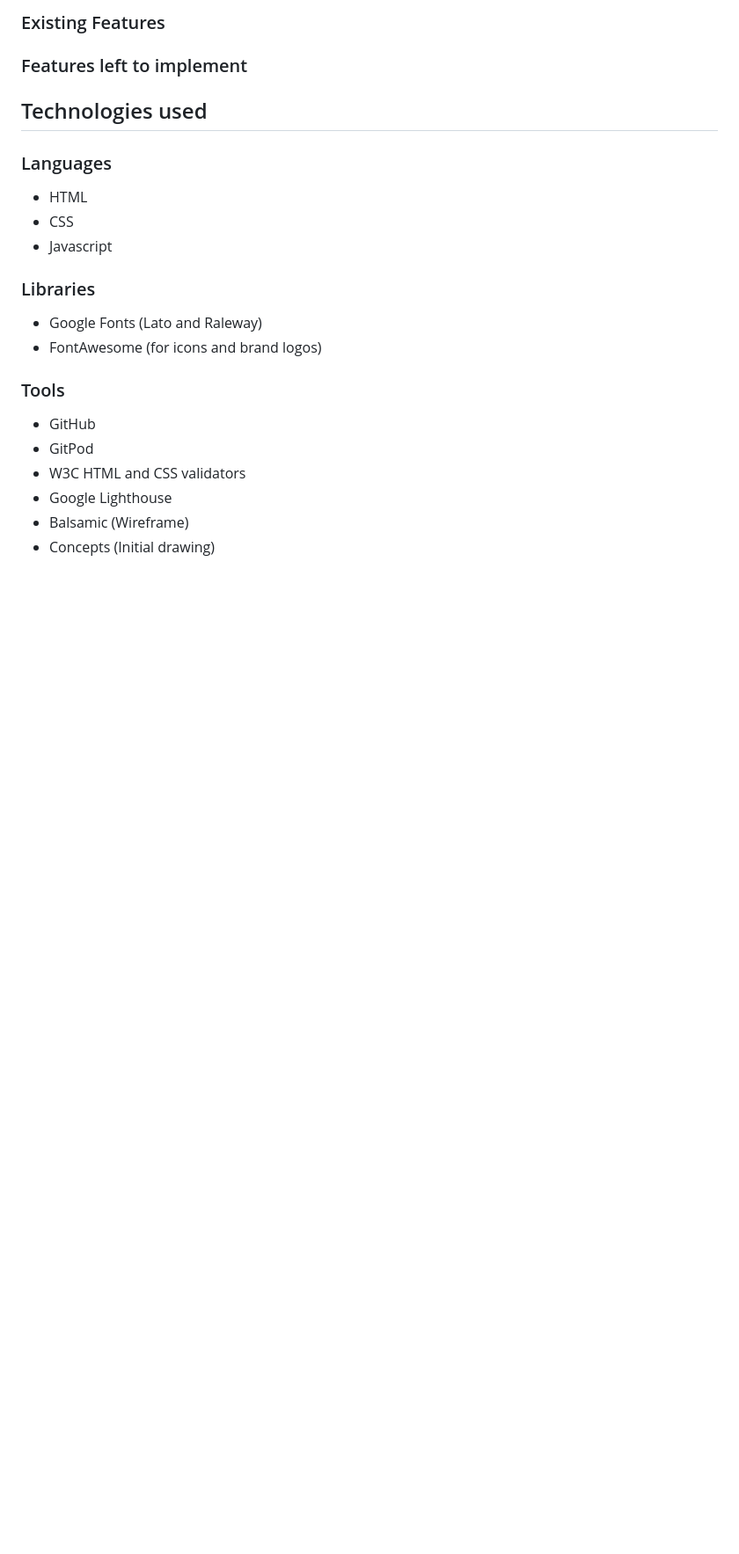
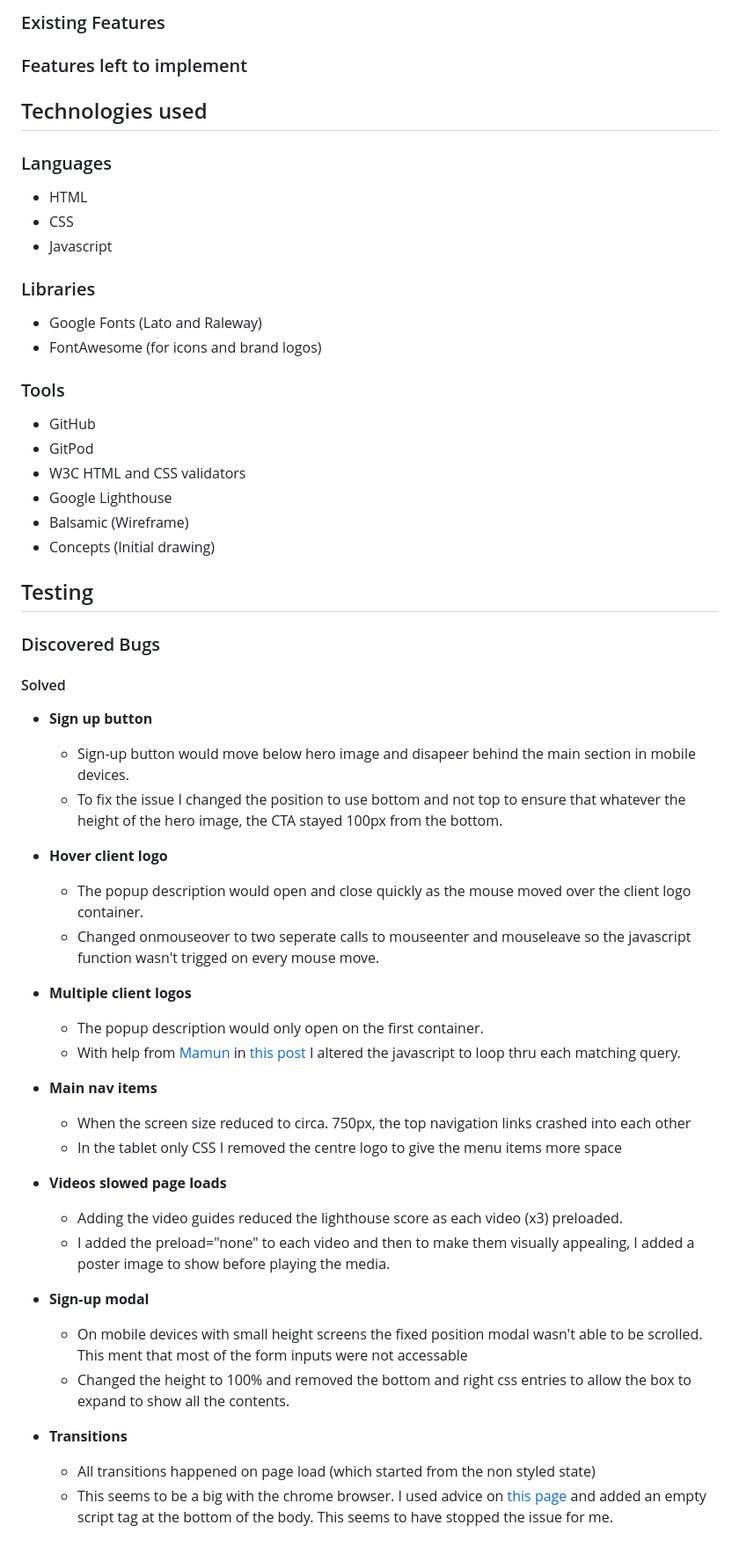
Before and after one commit to tomnaylor/Produciton-Ex-Website, a Markdown page: README.md, the part around the change printed below. Shown: that part at 88% size. Rendered like a GitHub page; blank space fills up the shorter version.

```diff
--- a/README.md
+++ b/README.md
@@ -103,3 +111,38 @@ To add a more familiar feel to the website, I have added icons to sit alongside
 * Google Lighthouse
 * Balsamic (Wireframe)
 * Concepts (Initial drawing)
+
+## Testing
+
+### Discovered Bugs
+
+#### Solved
+
+* **Sign up button**
+  * Sign-up button would move below hero image and disapeer behind the main section in mobile devices.
+  * To fix the issue I changed the position to use bottom and not top to ensure that whatever the height of the hero image, the CTA stayed 100px from the bottom.
+
+* **Hover client logo**
+  * The popup description would open and close quickly as the mouse moved over the client logo container.
+  * Changed onmouseover to two seperate calls to mouseenter and mouseleave so the javascript function wasn't trigged on every mouse move.
+
+* **Multiple client logos**
+  * The popup description would only open on the first container.
+  * With help from [Mamun](https://stackoverflow.com/users/7461381/mamun) in [this post](https://stackoverflow.com/questions/50793136/javascript-click-function-only-works-on-first-element) I altered the javascript to loop thru each matching query.
+
+
+* **Main nav items**
+  * When the screen size reduced to circa. 750px, the top navigation links crashed into each other
+  * In the tablet only CSS I removed the centre logo to give the menu items more space
+
+* **Videos slowed page loads**
+  * Adding the video guides reduced the lighthouse score as each video (x3) preloaded.
+  * I added the preload="none" to each video and then to make them visually appealing, I added a poster image to show before playing the media.
+
+* **Sign-up modal**
+  * On mobile devices with small height screens the fixed position modal wasn't able to be scrolled. This ment that most of the form inputs were not accessable
+  * Changed the height to 100% and removed the bottom and right css entries to allow the box to expand to show all the contents.
+
+* **Transitions**
+  * All transitions happened on page load (which started from the non styled state)
+  * This seems to be a big with the chrome browser. I used advice on [this page](https://github.com/LeaVerou/prefixfree/issues/99) and added an empty script tag at the bottom of the body. This seems to have stopped the issue for me.
```
Also changed, not shown: other parts of README.md (+16 -8 lines), assets/readme/concepts-sketch.jpg (added), 1 other file.
